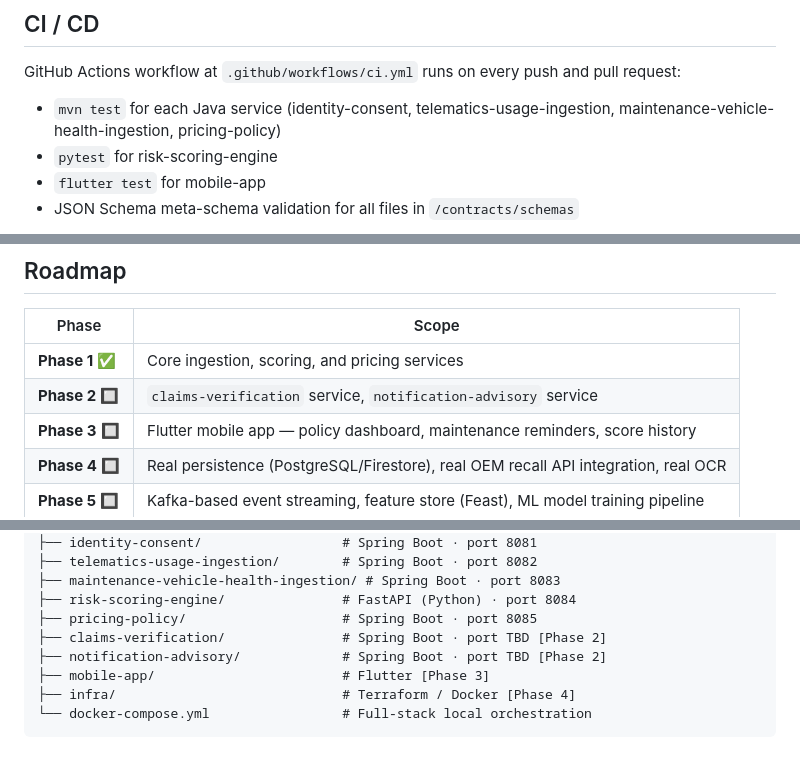
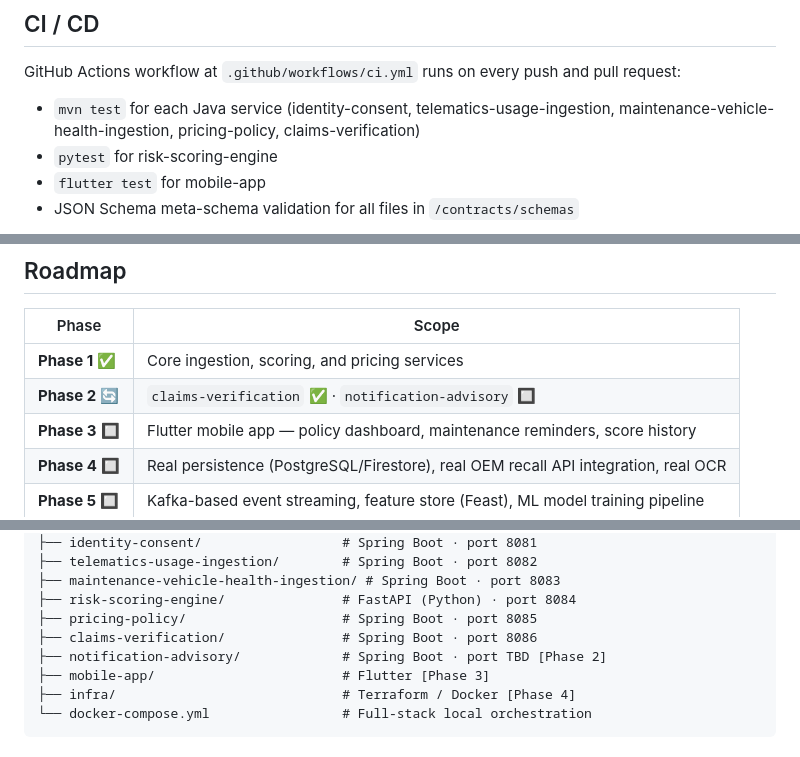
Before and after one commit to VaradSinghal/payasyoumaintain, a Markdown page: README.md, 3 parts joined by grey strips. GitHub-like rendering.

```diff
--- a/README.md
+++ b/README.md
@@ -210,7 +245,7 @@ All inter-service data contracts are defined as JSON Schema Draft 2020-12 files
 
 GitHub Actions workflow at `.github/workflows/ci.yml` runs on every push and pull request:
 
-- `mvn test` for each Java service (identity-consent, telematics-usage-ingestion, maintenance-vehicle-health-ingestion, pricing-policy)
+- `mvn test` for each Java service (identity-consent, telematics-usage-ingestion, maintenance-vehicle-health-ingestion, pricing-policy, claims-verification)
 - `pytest` for risk-scoring-engine
 - `flutter test` for mobile-app
 - JSON Schema meta-schema validation for all files in `/contracts/schemas`
@@ -314,7 +350,7 @@ docker compose up -d
 | Phase | Scope |
 |---|---|
 | **Phase 1** ✅ | Core ingestion, scoring, and pricing services |
-| **Phase 2** 🔲 | `claims-verification` service, `notification-advisory` service |
+| **Phase 2** 🔄 | `claims-verification` ✅ · `notification-advisory` 🔲 |
 | **Phase 3** 🔲 | Flutter mobile app — policy dashboard, maintenance reminders, score history |
 | **Phase 4** 🔲 | Real persistence (PostgreSQL/Firestore), real OEM recall API integration, real OCR |
 | **Phase 5** 🔲 | Kafka-based event streaming, feature store (Feast), ML model training pipeline |
@@ -342,7 +378,7 @@ payasyoumaintain/
 ├── maintenance-vehicle-health-ingestion/ # Spring Boot · port 8083
 ├── risk-scoring-engine/               # FastAPI (Python) · port 8084
 ├── pricing-policy/                    # Spring Boot · port 8085
-├── claims-verification/               # Spring Boot · port TBD [Phase 2]
+├── claims-verification/               # Spring Boot · port 8086
 ├── notification-advisory/             # Spring Boot · port TBD [Phase 2]
 ├── mobile-app/                        # Flutter [Phase 3]
 ├── infra/                             # Terraform / Docker [Phase 4]
```
Also changed, not shown: other parts of README.md (+37 -1 lines).
